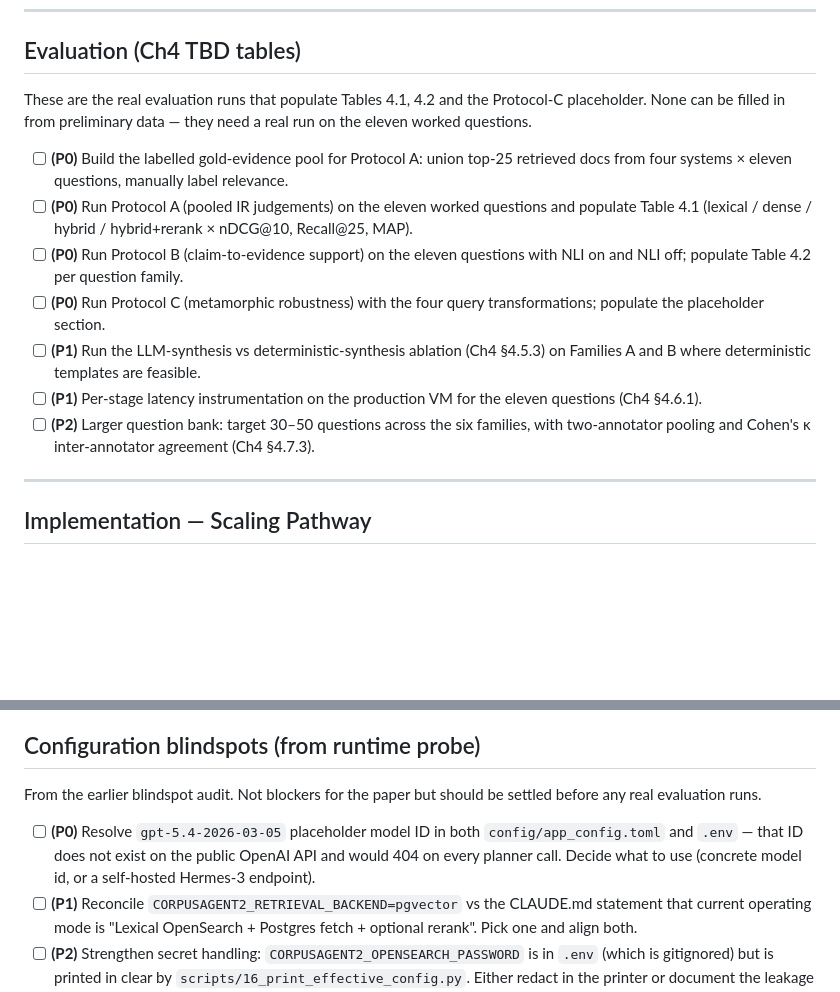
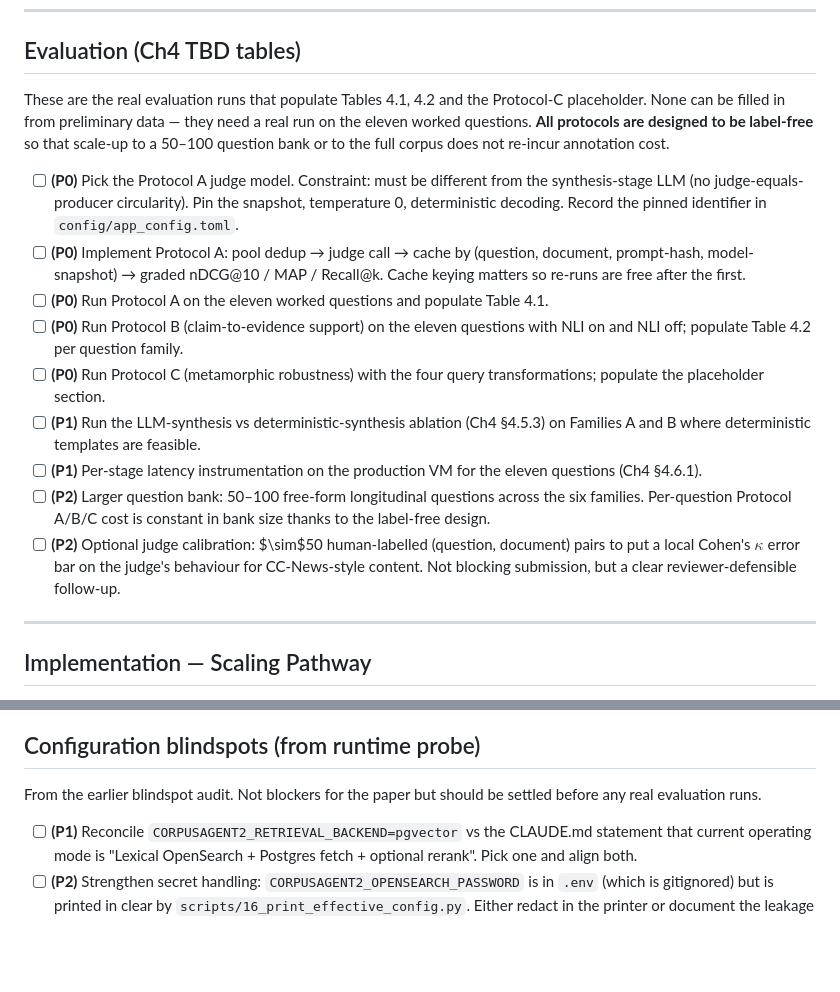
Before and after one commit to choepi/VT2-corpusagent2, a Markdown page: docs/OPEN_POINTS.md, 2 parts joined by grey strips. Rendered like a GitHub page; blank space fills up the shorter version.

Commit message:
paper: replace Protocol A pooling with LLM-as-judge (scalable test set)
The original Protocol A (TREC-style pooling + manual gold-evidence
labelling) does not scale to a 13M-document corpus and contradicts the
oracle-free framing used elsewhere in the paper. Replaced with
LLM-as-judge graded relevance scoring, following recent precedent:
  - UMBRELA (Upadhyay et al. 2024): Kendall tau >= 0.85 system-ranking
    agreement against TREC-DL human judgments at scale
  - Faggioli et al. SIGIR-ICTIR 2023: perspectives paper establishing
    LLM judges as a viable methodology for relevance assessment

Key methodology constraints recorded in the paper:
  - judge model must differ from synthesis-stage LLM (no circularity)
  - judge model snapshot pinned, temperature 0, deterministic decoding
  - judge prompt immutable and version-controlled
  - judge outputs cached by (question, doc, prompt-hash, model-snapshot)
    so re-runs are free after the first
  - methodology is explicitly used as a system-ranking oracle only,
    not a per-document ground-truth substitute

Updated:
  - Ch4 chapter intro: regime described as label-free for scalability
  - Ch4 Protocol A: rewritten end-to-end
  - Ch4 §4.7 threats: added LLM-judge limits subsection
  - Ch1 §1.3 protocol-RQ mapping: Protocol A is LLM-as-judge
  - Ch1 §1.4 contribution 5: cites UMBRELA + Faggioli; emphasises
    that no protocol requires manual relevance labelling
  - Ch5 §5.2 RQ1 revisit: framed around the label-free property
  - Ch5 §5.7 future work: replaced "two-annotator pooling" with
    "optional ~50-pair Cohen's-kappa judge calibration"
  - additional_refs.bib: + Upadhyay2024UMBRELA, Faggioli2023LLMJudgePerspectives

Also corrects: removed the gpt-5.4-2026-03-05 "placeholder" item
from OPEN_POINTS.md -- that model id is real and shipped 2026-03-05,
my training cutoff just predates it.

Compile clean: 4 passes exit 0, 0 undefined refs/cites, 43 pages.

```diff
--- a/docs/OPEN_POINTS.md
+++ b/docs/OPEN_POINTS.md
@@ -61,15 +61,17 @@ When an item closes, move it to "Recently Closed" with the commit hash that clos
 
 ## Evaluation (Ch4 TBD tables)
 
-These are the real evaluation runs that populate Tables 4.1, 4.2 and the Protocol-C placeholder. None can be filled in from preliminary data — they need a real run on the eleven worked questions.
+These are the real evaluation runs that populate Tables 4.1, 4.2 and the Protocol-C placeholder. None can be filled in from preliminary data — they need a real run on the eleven worked questions. **All protocols are designed to be label-free** so that scale-up to a 50–100 question bank or to the full corpus does not re-incur annotation cost.
 
-- [ ] **(P0)** Build the labelled gold-evidence pool for Protocol A: union top-25 retrieved docs from four systems × eleven questions, manually label relevance.
-- [ ] **(P0)** Run Protocol A (pooled IR judgements) on the eleven worked questions and populate Table 4.1 (lexical / dense / hybrid / hybrid+rerank × nDCG@10, Recall@25, MAP).
+- [ ] **(P0)** Pick the Protocol A judge model. Constraint: must be different from the synthesis-stage LLM (no judge-equals-producer circularity). Pin the snapshot, temperature 0, deterministic decoding. Record the pinned identifier in `config/app_config.toml`.
+- [ ] **(P0)** Implement Protocol A: pool dedup → judge call → cache by (question, document, prompt-hash, model-snapshot) → graded nDCG@10 / MAP / Recall@k. Cache keying matters so re-runs are free after the first.
+- [ ] **(P0)** Run Protocol A on the eleven worked questions and populate Table 4.1.
 - [ ] **(P0)** Run Protocol B (claim-to-evidence support) on the eleven questions with NLI on and NLI off; populate Table 4.2 per question family.
 - [ ] **(P0)** Run Protocol C (metamorphic robustness) with the four query transformations; populate the placeholder section.
 - [ ] **(P1)** Run the LLM-synthesis vs deterministic-synthesis ablation (Ch4 §4.5.3) on Families A and B where deterministic templates are feasible.
 - [ ] **(P1)** Per-stage latency instrumentation on the production VM for the eleven questions (Ch4 §4.6.1).
-- [ ] **(P2)** Larger question bank: target 30–50 questions across the six families, with two-annotator pooling and Cohen's κ inter-annotator agreement (Ch4 §4.7.3).
+- [ ] **(P2)** Larger question bank: 50–100 free-form longitudinal questions across the six families. Per-question Protocol A/B/C cost is constant in bank size thanks to the label-free design.
+- [ ] **(P2)** Optional judge calibration: $\sim$50 human-labelled (question, document) pairs to put a local Cohen's $\kappa$ error bar on the judge's behaviour for CC-News-style content. Not blocking submission, but a clear reviewer-defensible follow-up.
 
 ---
 
@@ -97,7 +99,6 @@ The four-step scaling plan from Ch5 §5.5. Each step must be executable independ
 
 From the earlier blindspot audit. Not blockers for the paper but should be settled before any real evaluation runs.
 
-- [ ] **(P0)** Resolve `gpt-5.4-2026-03-05` placeholder model ID in both `config/app_config.toml` and `.env` — that ID does not exist on the public OpenAI API and would 404 on every planner call. Decide what to use (concrete model id, or a self-hosted Hermes-3 endpoint).
 - [ ] **(P1)** Reconcile `CORPUSAGENT2_RETRIEVAL_BACKEND=pgvector` vs the CLAUDE.md statement that current operating mode is "Lexical OpenSearch + Postgres fetch + optional rerank". Pick one and align both.
 - [ ] **(P2)** Strengthen secret handling: `CORPUSAGENT2_OPENSEARCH_PASSWORD` is in `.env` (which is gitignored) but is printed in clear by `scripts/16_print_effective_config.py`. Either redact in the printer or document the leakage risk.
 
```
